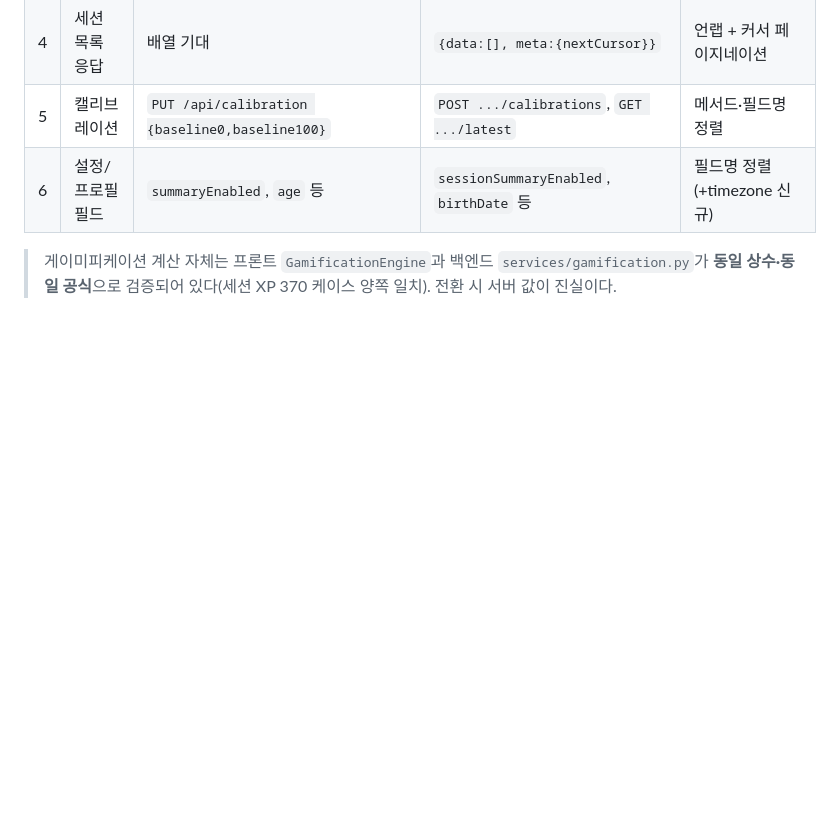
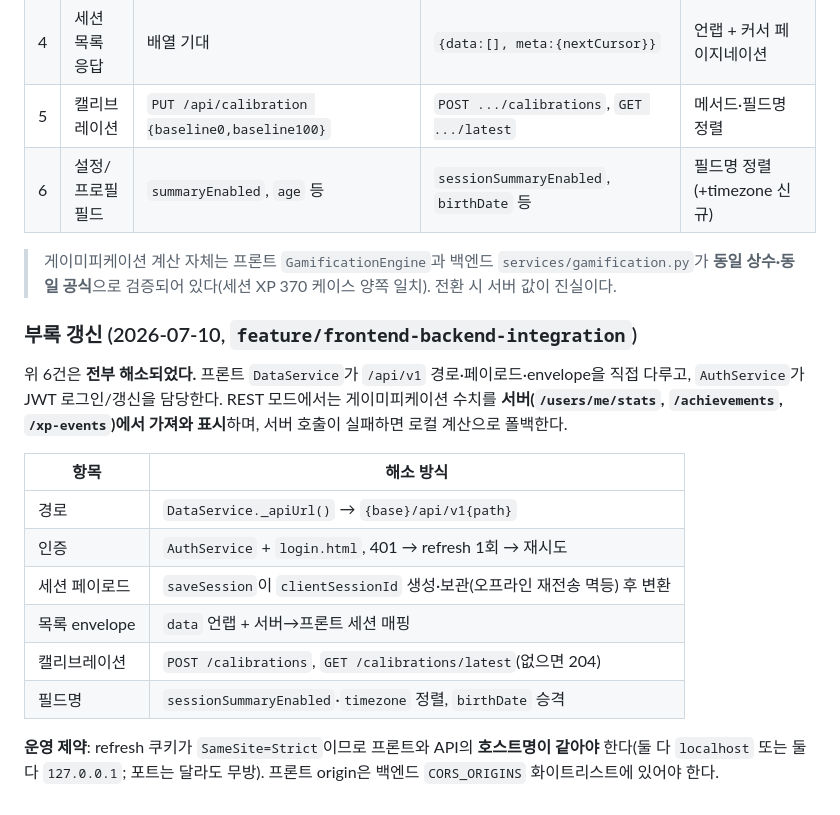
Before and after one commit to jhsoo0211/ReGrip, a Markdown page: docs/backend/00-overview.md, the part around the change. Drawn GitHub-style; blank space fills up the shorter version.

Commit message:
[Chore] 통합 잔여 과제 6건 해소 기록 + 호스트명/CORS 운영 제약 명시
Co-Authored-By: Claude Fable 5 <noreply@anthropic.com>

```diff
--- a/docs/backend/00-overview.md
+++ b/docs/backend/00-overview.md
@@ -143,3 +143,23 @@ ReGrip은 손 재활을 게이미피케이션한 O2O(Online-to-Offline) 플랫
 
 > 게이미피케이션 계산 자체는 프론트 `GamificationEngine`과 백엔드 `services/gamification.py`가
 > **동일 상수·동일 공식**으로 검증되어 있다(세션 XP 370 케이스 양쪽 일치). 전환 시 서버 값이 진실이다.
+
+### 부록 갱신 (2026-07-10, `feature/frontend-backend-integration`)
+
+위 6건은 **전부 해소되었다.** 프론트 `DataService`가 `/api/v1` 경로·페이로드·envelope을
+직접 다루고, `AuthService`가 JWT 로그인/갱신을 담당한다. REST 모드에서는 게이미피케이션
+수치를 **서버(`/users/me/stats`, `/achievements`, `/xp-events`)에서 가져와 표시**하며,
+서버 호출이 실패하면 로컬 계산으로 폴백한다.
+
+| 항목 | 해소 방식 |
+|---|---|
+| 경로 | `DataService._apiUrl()` → `{base}/api/v1{path}` |
+| 인증 | `AuthService` + `login.html`, 401 → refresh 1회 → 재시도 |
+| 세션 페이로드 | `saveSession`이 `clientSessionId` 생성·보관(오프라인 재전송 멱등) 후 변환 |
+| 목록 envelope | `data` 언랩 + 서버→프론트 세션 매핑 |
+| 캘리브레이션 | `POST /calibrations`, `GET /calibrations/latest`(없으면 204) |
+| 필드명 | `sessionSummaryEnabled`·`timezone` 정렬, `birthDate` 승격 |
+
+**운영 제약**: refresh 쿠키가 `SameSite=Strict`이므로 프론트와 API의 **호스트명이 같아야**
+한다(둘 다 `localhost` 또는 둘 다 `127.0.0.1`; 포트는 달라도 무방). 프론트 origin은 백엔드
+`CORS_ORIGINS` 화이트리스트에 있어야 한다.
```
